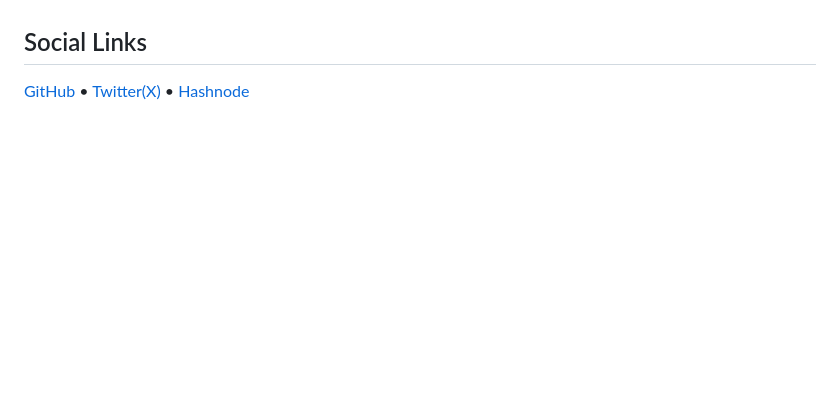
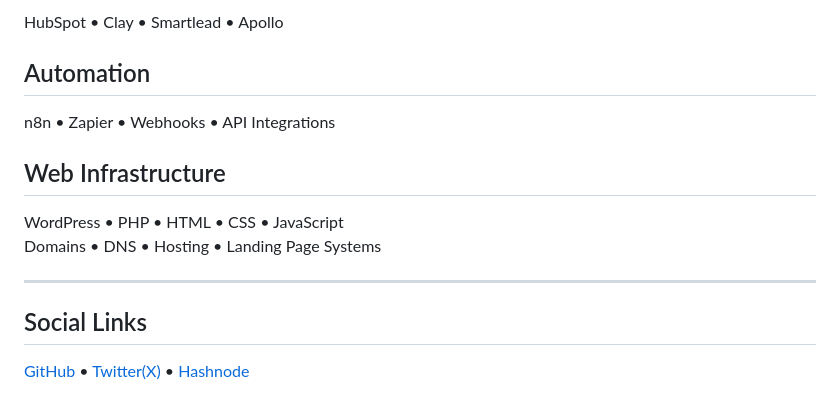
Before and after one commit to erickNjuki/erickNjuki, a Markdown page: README.md, the part around one of its changes. Rendered like a GitHub page; blank space fills up the shorter version.

```diff
--- a/README.md
+++ b/README.md
@@ -19,6 +57,19 @@ Feel free to also check out [my portfolio](https://njukierick.vercel.app).
+HubSpot • Clay • Smartlead • Apollo
+
+## Automation
+
+n8n • Zapier • Webhooks • API Integrations
+
+## Web Infrastructure
+
+WordPress • PHP • HTML • CSS • JavaScript
+Domains • DNS • Hosting • Landing Page Systems
+
+---
 
 ## Social Links
-  [GitHub](https://github.com/ericknjuki)  •  [Twitter(X)](https://twitter.com/njukierick)  •  [Hashnode](https://hashnode.com/@SciptsBynjuki)
+
+[GitHub](https://github.com/ericknjuki) • [Twitter(X)](https://twitter.com/njukierick) • [Hashnode](https://hashnode.com/@SciptsBynjuki)
 
 <!---
 erickNjuki/erickNjuki is a ✨ special ✨ repository because its `README.md` (this file) appears on your GitHub profile.
```
Also changed, not shown: other parts of README.md (+47 -9 lines), Revenue-Architect.png (added).
